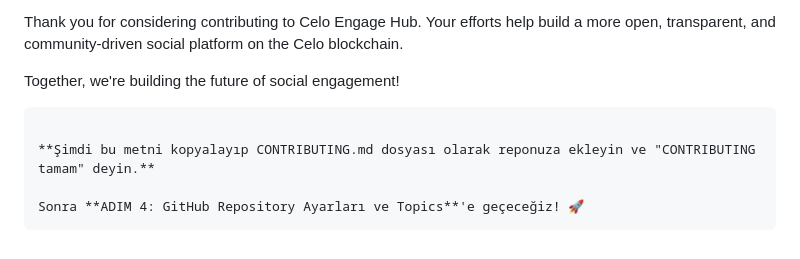
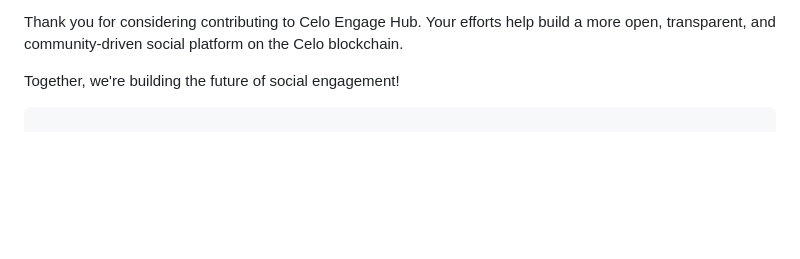
Before and after one commit to tebberen/celo-engage-hub, a Markdown page: CONTRIBUTTING.md, the part around the change. GitHub-like rendering; blank space fills up the shorter version.

Commit message:
Update CONTRIBUTTING.md
Signed-off-by: samet <142526344+tebberen@users.noreply.github.com>

````diff
--- a/CONTRIBUTTING.md
+++ b/CONTRIBUTTING.md
@@ -347,8 +347,3 @@ Thank you for considering contributing to Celo Engage Hub. Your efforts help bui
 Together, we're building the future of social engagement!
 
 ```
-
-**Şimdi bu metni kopyalayıp CONTRIBUTING.md dosyası olarak reponuza ekleyin ve "CONTRIBUTING tamam" deyin.**
-
-Sonra **ADIM 4: GitHub Repository Ayarları ve Topics**'e geçeceğiz! 🚀
-```
````
